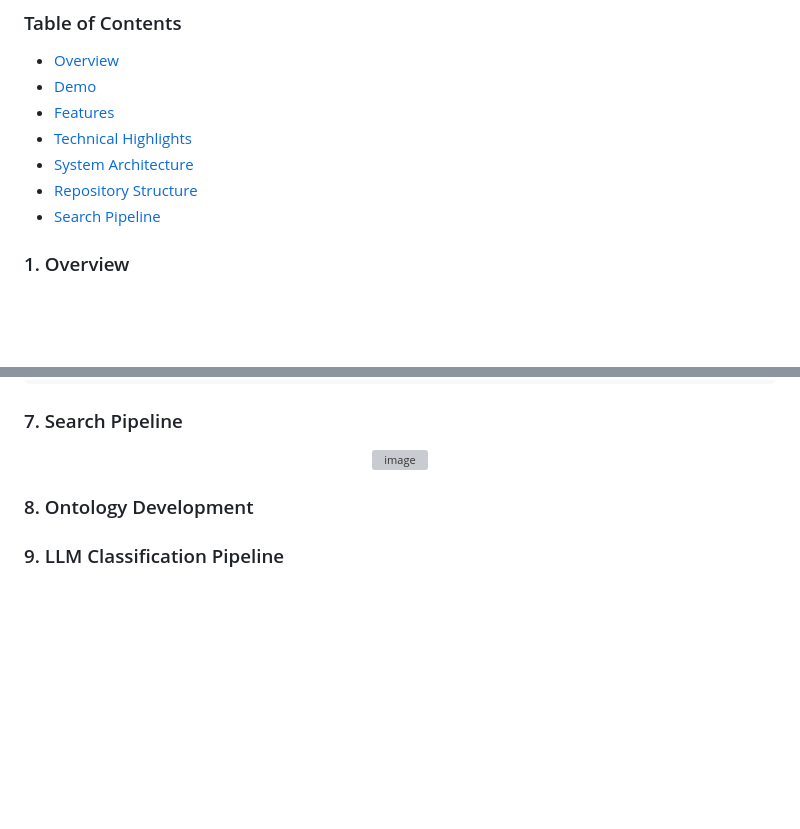
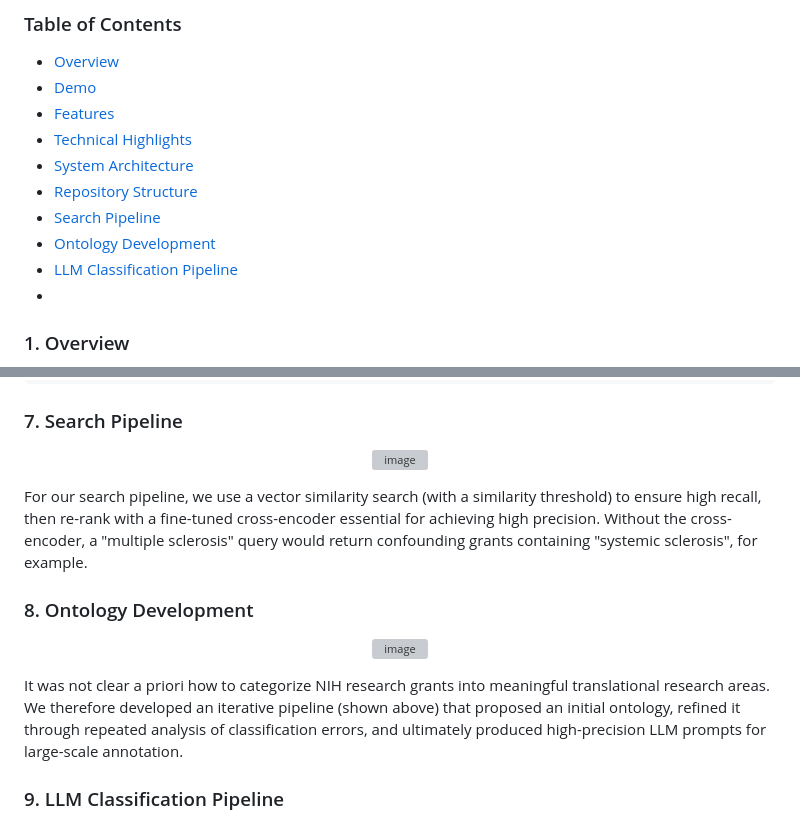
Before and after one commit to pradeepbugga/NIH_Portfolio_Analytics, a Markdown page: README.md, 2 parts joined by grey strips. Rendered like a GitHub page; blank space fills up the shorter version; grey boxes are pictures that could not be loaded.

Commit message:
Update README with new sections on Ontology and LLM
Added sections for Ontology Development and LLM Classification Pipeline in the README.

```diff
--- a/README.md
+++ b/README.md
@@ -10,6 +10,9 @@
 - [System Architecture](#5-system-architecture)
 - [Repository Structure](#6-repository-structure)
 - [Search Pipeline](#7-search-pipeline)
+- [Ontology Development](#8-ontology-development)
+- [LLM Classification Pipeline](#9-llm-classification-pipeline)
+-
 
 ### 1. Overview
 The NIH funds over $50 billion in biomedical research annually across hundreds of disease areas and research programs. While NIH RePORTER provides access to individual grants, it offers limited insight into the type of research being funded (e.g., basic science versus therapeutic development) across agencies, disease areas, or funding mechanisms.
@@ -298,8 +301,12 @@ Automatically categorizes grants into eight research stages:
 <img width="610" height="549" alt="image" src="https://github.com/user-attachments/assets/9a842964-6f77-4df2-ba58-1fb5704102e0" />
 </p>
 
-
+For our search pipeline, we use a vector similarity search (with a similarity threshold) to ensure high recall, then re-rank with a fine-tuned cross-encoder essential for achieving high precision.  Without the cross-encoder, a "multiple sclerosis" query would return confounding grants containing "systemic sclerosis", for example.
 
 ### 8. Ontology Development
+<p align="center">
+<img width="514" height="636" alt="image" src="https://github.com/user-attachments/assets/5faed176-1140-409e-94ab-fe2919eebe59" />
+</p>
+It was not clear a priori how to categorize NIH research grants into meaningful translational research areas. We therefore developed an iterative pipeline (shown above) that proposed an initial ontology, refined it through repeated analysis of classification errors, and ultimately produced high-precision LLM prompts for large-scale annotation.
 
 ### 9. LLM Classification Pipeline
```
Also changed, not shown: other parts of README.md (+3 -0 lines).
